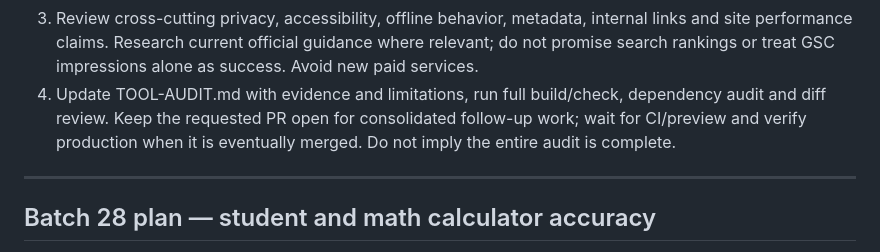
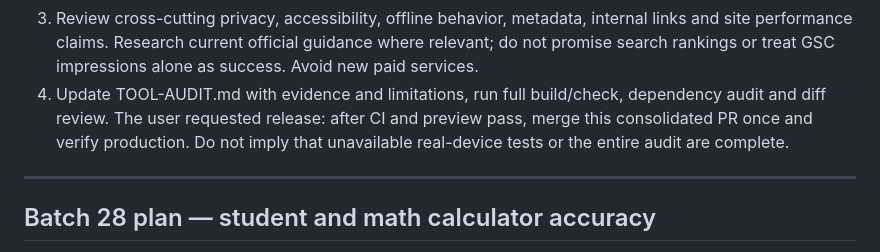
Before and after one commit to Anony-place/ihavetools, a Markdown page: PLAN.md, the part around the change. Rendered like a GitHub page.

```diff
--- a/PLAN.md
+++ b/PLAN.md
@@ -32,9 +32,9 @@ Do not claim that the 128-tool audit is certified merely because smoke tests pas
    where relevant; do not promise search rankings or treat GSC impressions alone
    as success. Avoid new paid services.
 4. Update TOOL-AUDIT.md with evidence and limitations, run full build/check,
-   dependency audit and diff review. Keep the requested PR open for consolidated
-   follow-up work; wait for CI/preview and verify production when it is eventually
-   merged. Do not imply the entire audit is complete.
+   dependency audit and diff review. The user requested release: after CI and
+   preview pass, merge this consolidated PR once and verify production. Do not
+   imply that unavailable real-device tests or the entire audit are complete.
 
 ---
 
```
Also changed, not shown: TOOL-AUDIT.md (+6 -4 lines).
